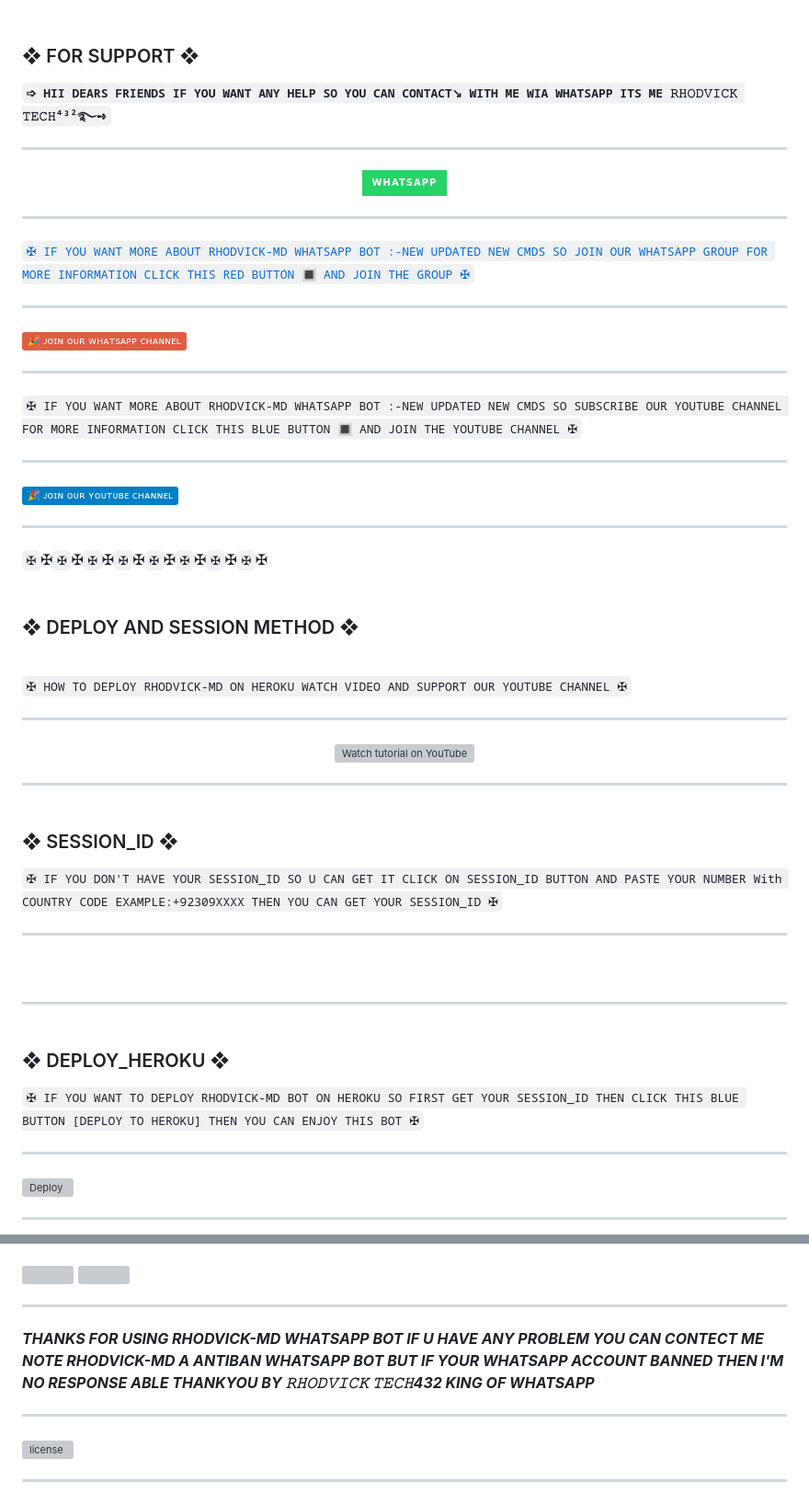
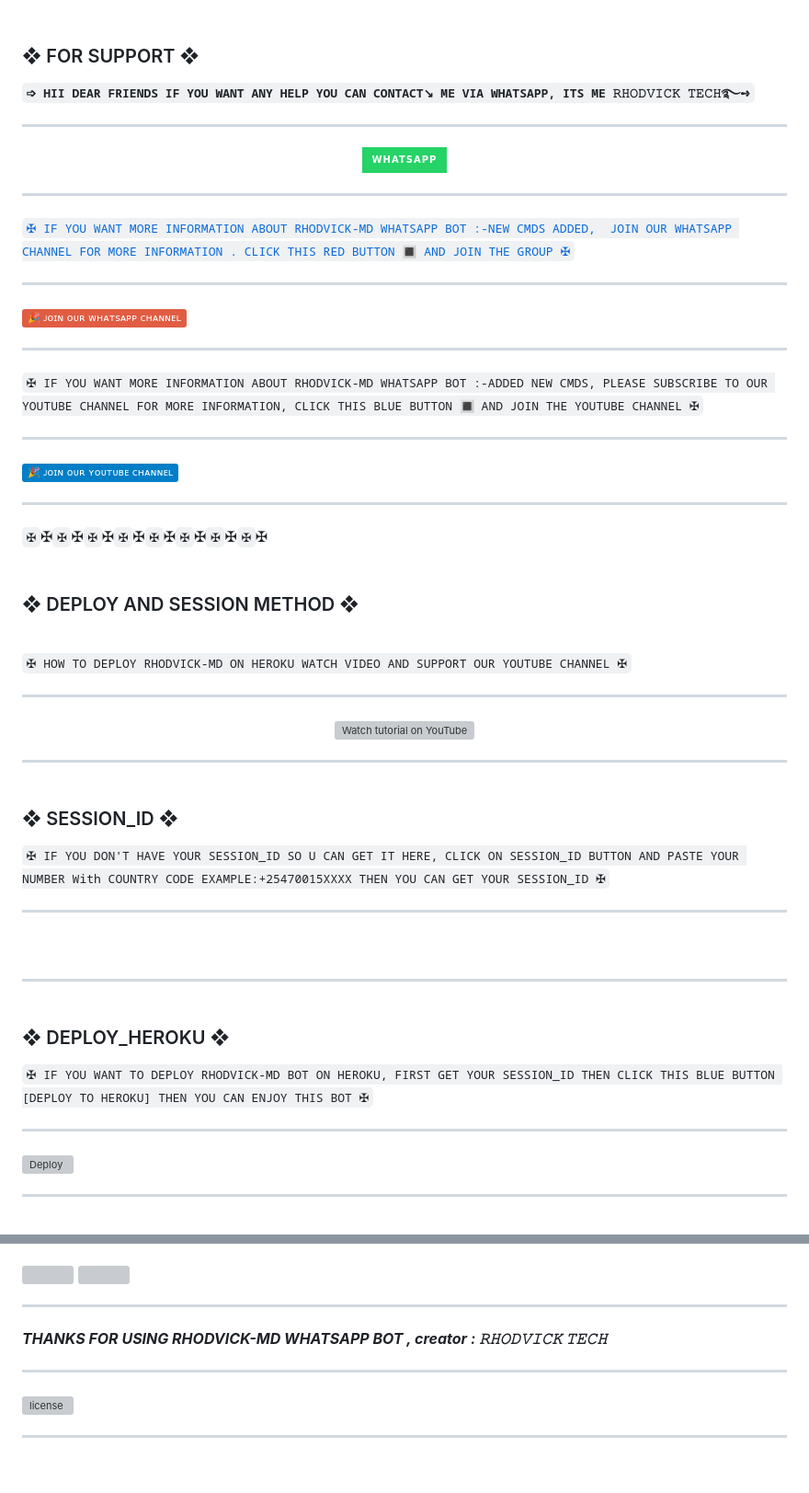
Before and after one commit to Rhodvick/RHODVICK-MD, a Markdown page: README.md, 2 parts joined by grey strips. Shown at 92% size. Rendered like a GitHub page; badges without logos; blank space fills up the shorter version; grey boxes are pictures that could not be loaded.

```diff
--- a/README.md
+++ b/README.md
@@ -81,7 +81,7 @@ src="https://cardivo.vercel.app/api?name=RHODVICK%20MD%20V2&description=🥂THE%
 
 ### <br> ❖ FOR SUPPORT ❖
 
-**`➩ HII DEARS FRIENDS IF YOU WANT ANY HELP SO YOU CAN CONTACT↘︎ WITH ME WIA WHATSAPP ITS ME 𝚁𝙷𝙾𝙳𝚅𝙸𝙲𝙺 𝚃𝙴𝙲𝙷⁴³²࿐➺`**
+**`➩ HII DEAR FRIENDS IF YOU WANT ANY HELP YOU CAN CONTACT↘︎ ME VIA WHATSAPP, ITS ME 𝚁𝙷𝙾𝙳𝚅𝙸𝙲𝙺 𝚃𝙴𝙲𝙷࿐➺`**
 
 -------
 
@@ -91,7 +91,7 @@ src="https://cardivo.vercel.app/api?name=RHODVICK%20MD%20V2&description=🥂THE%
 
 -----------
 
-`✠ IF YOU WANT MORE ABOUT RHODVICK-MD WHATSAPP BOT :-NEW UPDATED NEW CMDS SO JOIN OUR WHATSAPP GROUP FOR MORE INFORMATION CLICK THIS RED BUTTON 🔳 AND JOIN THE GROUP ✠`
+`✠ IF YOU WANT MORE INFORMATION ABOUT RHODVICK-MD WHATSAPP BOT :-NEW CMDS ADDED,  JOIN OUR WHATSAPP CHANNEL FOR MORE INFORMATION . CLICK THIS RED BUTTON 🔳 AND JOIN THE GROUP ✠`
 
 ---------
 
@@ -99,7 +99,7 @@ src="https://cardivo.vercel.app/api?name=RHODVICK%20MD%20V2&description=🥂THE%
 
 -----------
 
-`✠ IF YOU WANT MORE ABOUT RHODVICK-MD WHATSAPP BOT :-NEW UPDATED NEW CMDS SO SUBSCRIBE OUR YOUTUBE CHANNEL FOR MORE INFORMATION CLICK THIS BLUE BUTTON 🔳 AND JOIN THE YOUTUBE CHANNEL ✠`
+`✠ IF YOU WANT MORE INFORMATION ABOUT RHODVICK-MD WHATSAPP BOT :-ADDED NEW CMDS, PLEASE SUBSCRIBE TO OUR YOUTUBE CHANNEL FOR MORE INFORMATION, CLICK THIS BLUE BUTTON 🔳 AND JOIN THE YOUTUBE CHANNEL ✠`
 
 ----------
 
@@ -128,7 +128,7 @@ src="https://cardivo.vercel.app/api?name=RHODVICK%20MD%20V2&description=🥂THE%
 ### <br>    ❖ SESSION_ID ❖
 
 
-`✠ IF YOU DON'T HAVE YOUR SESSION_ID SO U CAN GET IT CLICK ON SESSION_ID BUTTON AND PASTE YOUR NUMBER With COUNTRY CODE EXAMPLE:+92309XXXX THEN YOU CAN GET YOUR SESSION_ID ✠`
+`✠ IF YOU DON'T HAVE YOUR SESSION_ID SO U CAN GET IT HERE, CLICK ON SESSION_ID BUTTON AND PASTE YOUR NUMBER With COUNTRY CODE EXAMPLE:+25470015XXXX THEN YOU CAN GET YOUR SESSION_ID ✠`
 
 ----------
 
@@ -140,7 +140,7 @@ src="https://cardivo.vercel.app/api?name=RHODVICK%20MD%20V2&description=🥂THE%
 
 ### <br>   ❖ DEPLOY_HEROKU ❖
 
-`✠ IF YOU WANT TO DEPLOY RHODVICK-MD BOT ON HEROKU SO FIRST GET YOUR SESSION_ID THEN CLICK THIS BLUE BUTTON [DEPLOY TO HEROKU] THEN YOU CAN ENJOY THIS BOT ✠`
+`✠ IF YOU WANT TO DEPLOY RHODVICK-MD BOT ON HEROKU, FIRST GET YOUR SESSION_ID THEN CLICK THIS BLUE BUTTON [DEPLOY TO HEROKU] THEN YOU CAN ENJOY THIS BOT ✠`
 
 ------------
 
@@ -255,7 +255,7 @@ jobs:
 
 -----------
 
-***THANKS FOR USING RHODVICK-MD WHATSAPP BOT IF U HAVE ANY PROBLEM YOU CAN CONTECT ME NOTE RHODVICK-MD A ANTIBAN WHATSAPP BOT BUT IF YOUR WHATSAPP ACCOUNT BANNED THEN I'M NO RESPONSE ABLE THANKYOU BY 𝚁𝙷𝙾𝙳𝚅𝙸𝙲𝙺 𝚃𝙴𝙲𝙷432 KING OF WHATSAPP***
+***THANKS FOR USING RHODVICK-MD WHATSAPP BOT , creator : 𝚁𝙷𝙾𝙳𝚅𝙸𝙲𝙺 𝚃𝙴𝙲𝙷***
 
 ------------
 
```
Also changed, not shown: other parts of README.md (+10 -10 lines).
